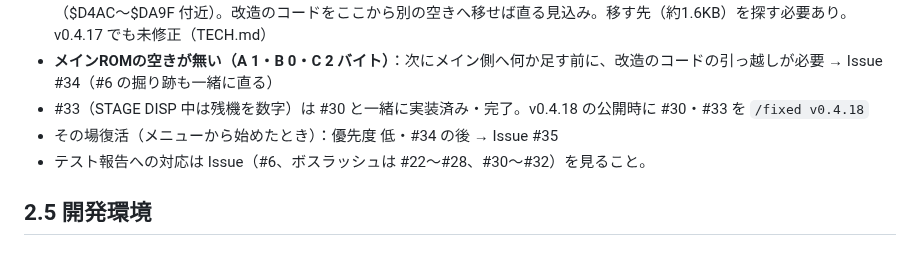
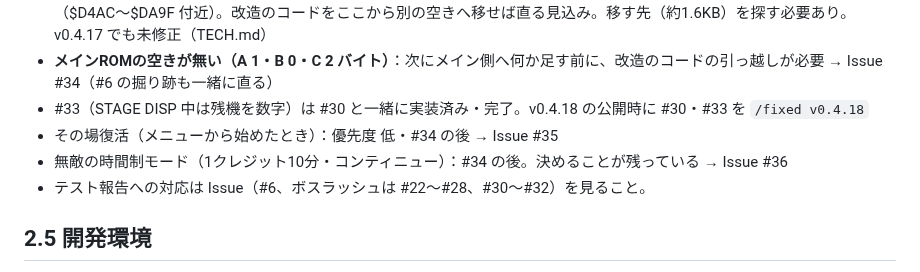
Before and after one commit to alamone/gradius3, a Markdown page: dev/STATUS.md, the part around the change. GitHub-like rendering.

Commit message:
STATUS: #36 無敵の時間制モード
Co-Authored-By: Claude Opus 5.5 <noreply@anthropic.com>
Claude-Session: https://claude.ai/code/session_01EZ6TdqshsFgrPjeaKh7B4e

```diff
--- a/dev/STATUS.md
+++ b/dev/STATUS.md
@@ -19,6 +19,7 @@
 - **メインROMの空きが無い（A 1・B 0・C 2 バイト）**：次にメイン側へ何か足す前に、改造のコードの引っ越しが必要 → Issue #34（#6 の掘り跡も一緒に直る）
 - #33（STAGE DISP 中は残機を数字）は #30 と一緒に実装済み・完了。v0.4.18 の公開時に #30・#33 を `/fixed v0.4.18`
 - その場復活（メニューから始めたとき）：優先度 低・#34 の後 → Issue #35
+- 無敵の時間制モード（1クレジット10分・コンティニュー）：#34 の後。決めることが残っている → Issue #36
 - テスト報告への対応は Issue（#6、ボスラッシュは #22〜#28、#30〜#32）を見ること。
 
 ## 2.5 開発環境
```
